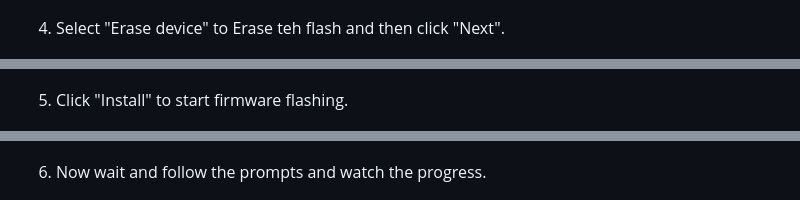
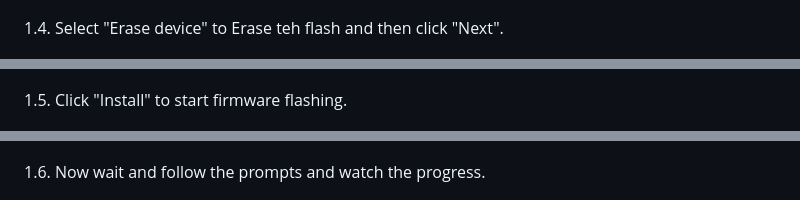
Before and after one commit to dattasaurabh82/help-button-firmware, a Markdown page: README.md, 3 parts joined by grey strips. GitHub-like rendering; folded sections open.

```diff
--- a/README.md
+++ b/README.md
@@ -237,15 +237,15 @@ TBD
 
 ![alt text](<assets/Step 4.png>)
 
-4. Select "Erase device" to Erase teh flash and then click "Next".
+1.4. Select "Erase device" to Erase teh flash and then click "Next".
 
 ![alt text](<assets/Step 5.png>)
 
-5. Click "Install" to start firmware flashing.
+1.5. Click "Install" to start firmware flashing.
 
 ![alt text](<assets/Step 6.png>)
 
-6. Now wait and follow the prompts and watch the progress.
+1.6. Now wait and follow the prompts and watch the progress.
 
 ![alt text](<assets/Step 7.png>)
 
```
Also changed, not shown: other parts of README.md (+4 -4 lines).
